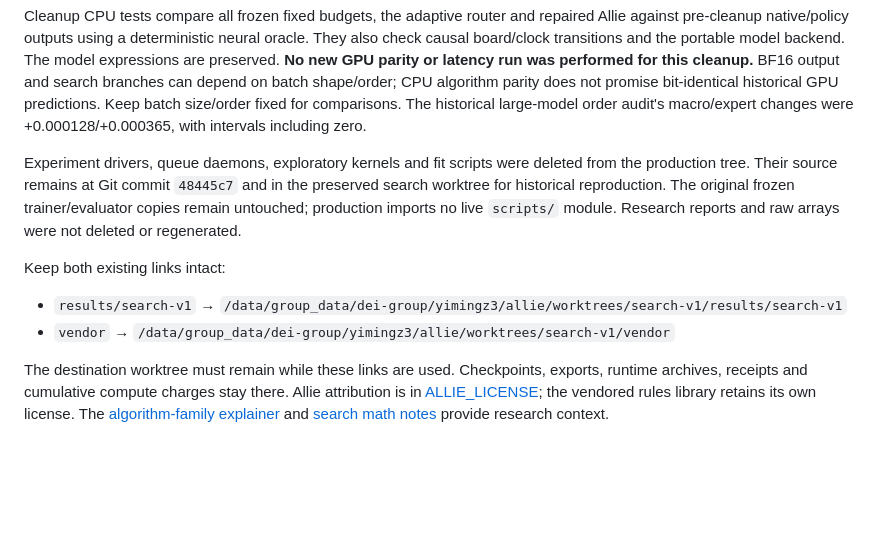
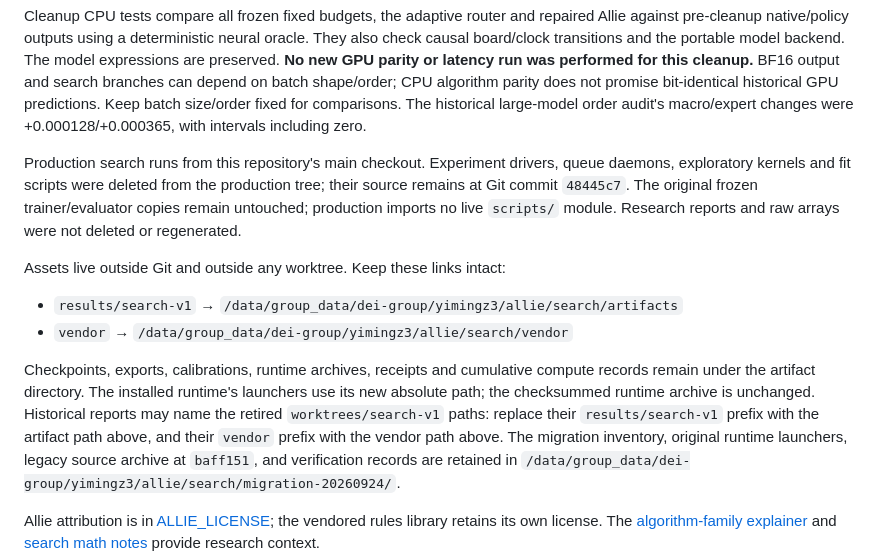
Before and after one commit to y0mingzhang/allie, a Markdown page: search/README.md, the part around the change. Rendered like a GitHub page; blank space fills up the shorter version.

Commit message:
search/README: assets and vendor live under /data/group_data/dei-group/yimingz3/allie/search; search runs from main
Co-Authored-By: Claude Opus 5.5 (1M context) <noreply@anthropic.com>
Claude-Session: https://claude.ai/code/session_018xmYCGmjSdX1zRhfrE8fLj

```diff
--- a/search/README.md
+++ b/search/README.md
@@ -206,19 +206,26 @@ historical GPU predictions. Keep batch size/order fixed for comparisons. The
 historical large-model order audit's macro/expert changes were +0.000128/+0.000365,
 with intervals including zero.
 
-Experiment drivers, queue daemons, exploratory kernels and fit scripts were
-deleted from the production tree. Their source remains at Git commit `48445c7`
-and in the preserved search worktree for historical reproduction. The original
-frozen trainer/evaluator copies remain untouched; production imports no live
-`scripts/` module. Research reports and raw arrays were not deleted or regenerated.
+Production search runs from this repository's main checkout. Experiment drivers,
+queue daemons, exploratory kernels and fit scripts were deleted from the
+production tree; their source remains at Git commit `48445c7`. The original frozen
+trainer/evaluator copies remain untouched; production imports no live `scripts/`
+module. Research reports and raw arrays were not deleted or regenerated.
 
-Keep both existing links intact:
+Assets live outside Git and outside any worktree. Keep these links intact:
 
-- `results/search-v1` → `/data/group_data/dei-group/yimingz3/allie/worktrees/search-v1/results/search-v1`
-- `vendor` → `/data/group_data/dei-group/yimingz3/allie/worktrees/search-v1/vendor`
+- `results/search-v1` → `/data/group_data/dei-group/yimingz3/allie/search/artifacts`
+- `vendor` → `/data/group_data/dei-group/yimingz3/allie/search/vendor`
 
-The destination worktree must remain while these links are used. Checkpoints,
-exports, runtime archives, receipts and cumulative compute charges stay there.
+Checkpoints, exports, calibrations, runtime archives, receipts and cumulative
+compute records remain under the artifact directory. The installed runtime's
+launchers use its new absolute path; the checksummed runtime archive is unchanged.
+Historical reports may name the retired `worktrees/search-v1` paths: replace their
+`results/search-v1` prefix with the artifact path above, and their `vendor` prefix
+with the vendor path above. The migration inventory, original runtime launchers,
+legacy source archive at `baff151`, and verification records are retained in
+`/data/group_data/dei-group/yimingz3/allie/search/migration-20260924/`.
+
 Allie attribution is in [ALLIE_LICENSE](ALLIE_LICENSE); the vendored rules library
 retains its own license. The [algorithm-family explainer](explainer/index.html)
 and [search math notes](SEARCH_MATH.md) provide research context.
```
